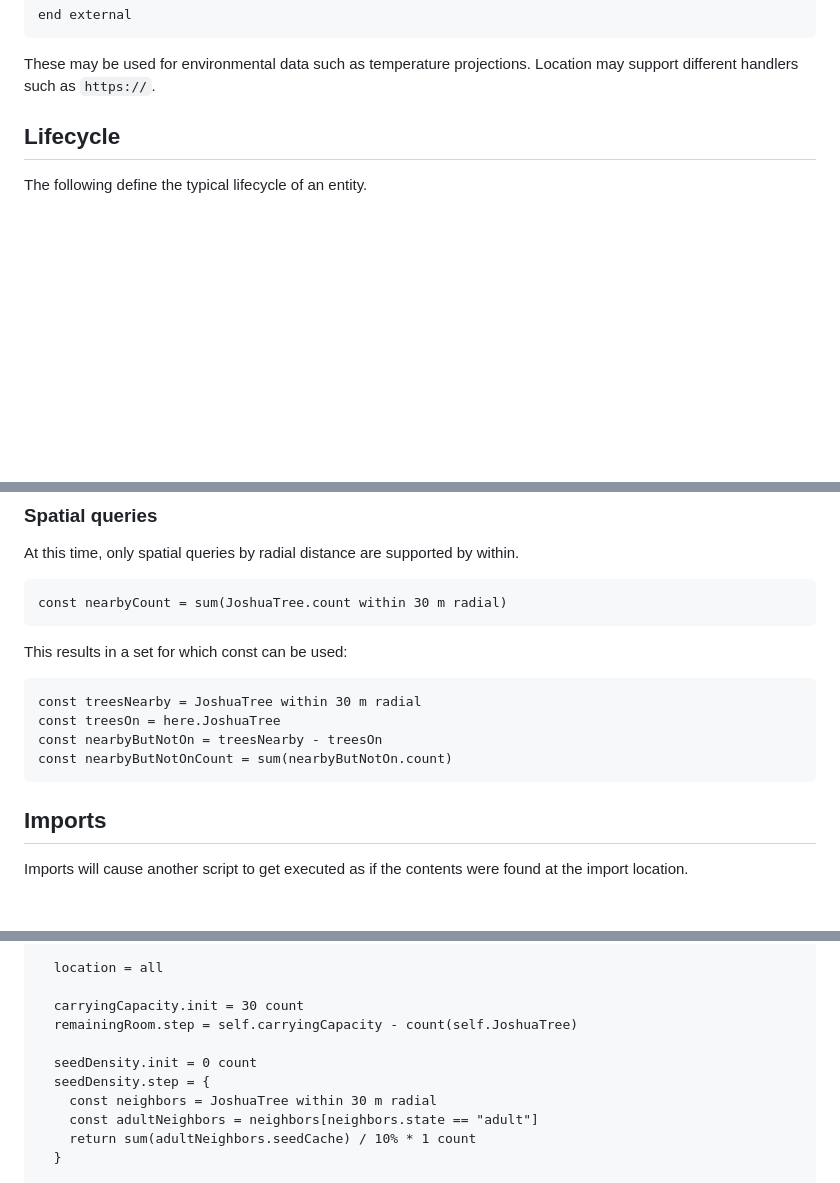
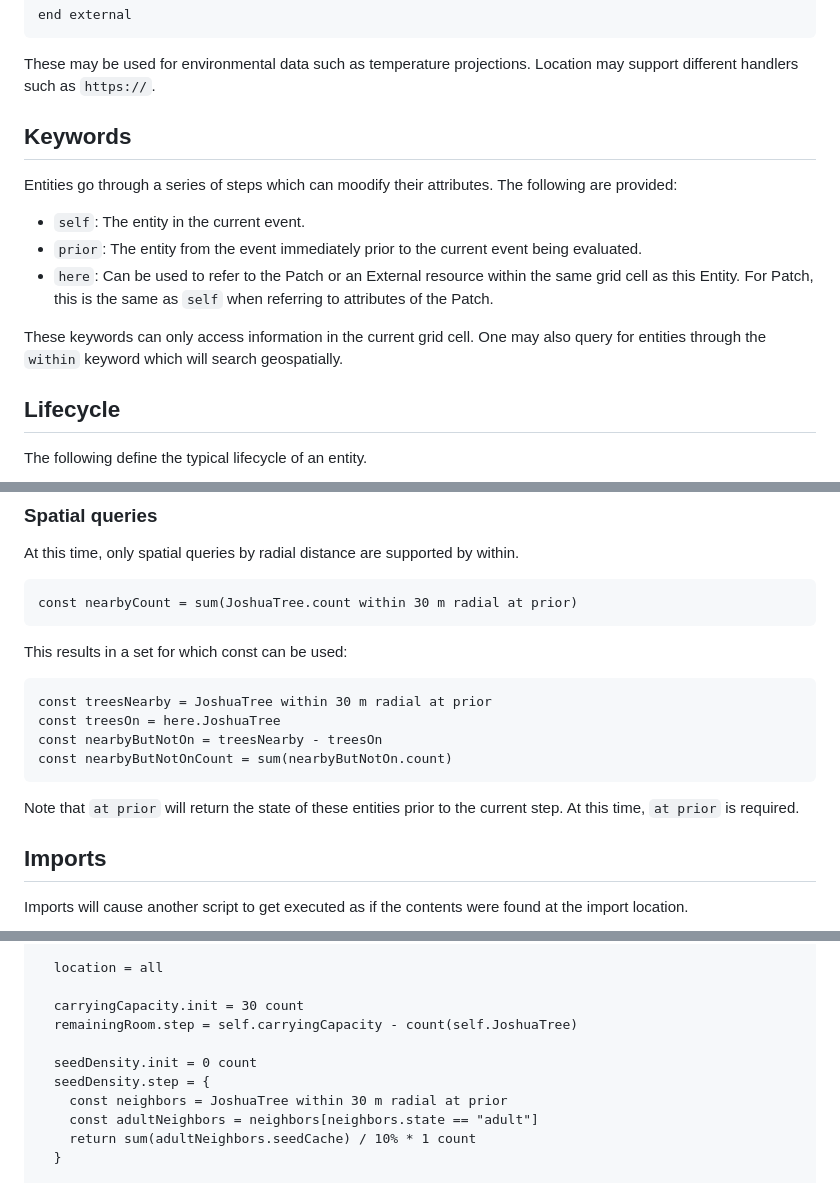
Before and after one commit to SchmidtDSE/josh, a Markdown page: README.md, 3 parts joined by grey strips. GitHub-like rendering; blank space fills up the shorter version.

Commit message:
Clarify keywords self, here, prior in README.

````diff
--- a/README.md
+++ b/README.md
@@ -340,6 +340,15 @@ end external
 ```
 
 These may be used for environmental data such as temperature projections. Location may support different handlers such as `https://`.
+
+## Keywords
+Entities go through a series of steps which can moodify their attributes. The following are provided:
+
+ - `self`: The entity in the current event.
+ - `prior`: The entity from the event immediately prior to the current event being evaluated.
+ - `here`: Can be used to refer to the Patch or an External resource within the same grid cell as this Entity. For Patch, this is the same as `self` when referring to attributes of the Patch.
+
+These keywords can only access information in the current grid cell. One may also query for entities through the `within` keyword which will search geospatially.
 
 ## Lifecycle
 The following define the typical lifecycle of an entity.
@@ -791,17 +800,19 @@ const priorCount = sum(prior.here.JoshuaTree.count)
 At this time, only spatial queries by radial distance are supported by within.
 
 ```
-const nearbyCount = sum(JoshuaTree.count within 30 m radial)
+const nearbyCount = sum(JoshuaTree.count within 30 m radial at prior)
 ```
 
 This results in a set for which const can be used:
 
 ```
-const treesNearby = JoshuaTree within 30 m radial
+const treesNearby = JoshuaTree within 30 m radial at prior
 const treesOn = here.JoshuaTree
 const nearbyButNotOn = treesNearby - treesOn
 const nearbyButNotOnCount = sum(nearbyButNotOn.count)
 ```
+
+Note that `at prior` will return the state of these entities prior to the current step. At this time, `at prior` is required.
 
 ## Imports
 Imports will cause another script to get executed as if the contents were found at the import location.
@@ -1109,7 +1120,7 @@ start patch Default
 
   seedDensity.init = 0 count
   seedDensity.step = {
-    const neighbors = JoshuaTree within 30 m radial
+    const neighbors = JoshuaTree within 30 m radial at prior
     const adultNeighbors = neighbors[neighbors.state == "adult"]
     return sum(adultNeighbors.seedCache) / 10% * 1 count
   }
````
Also changed, not shown: JavaSpec.md (+4 -0 lines).
